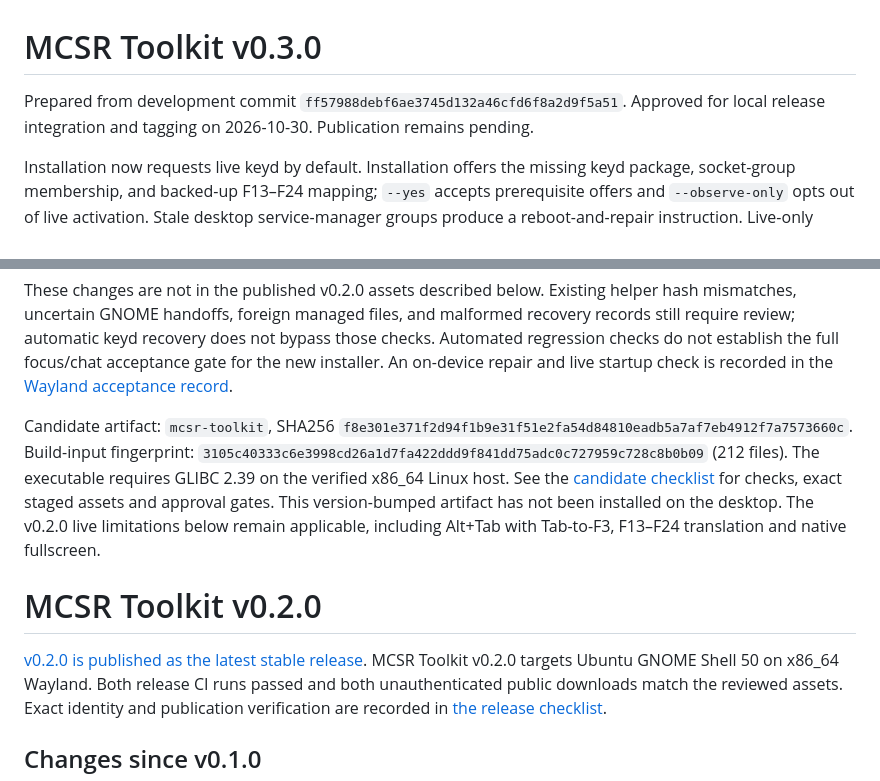
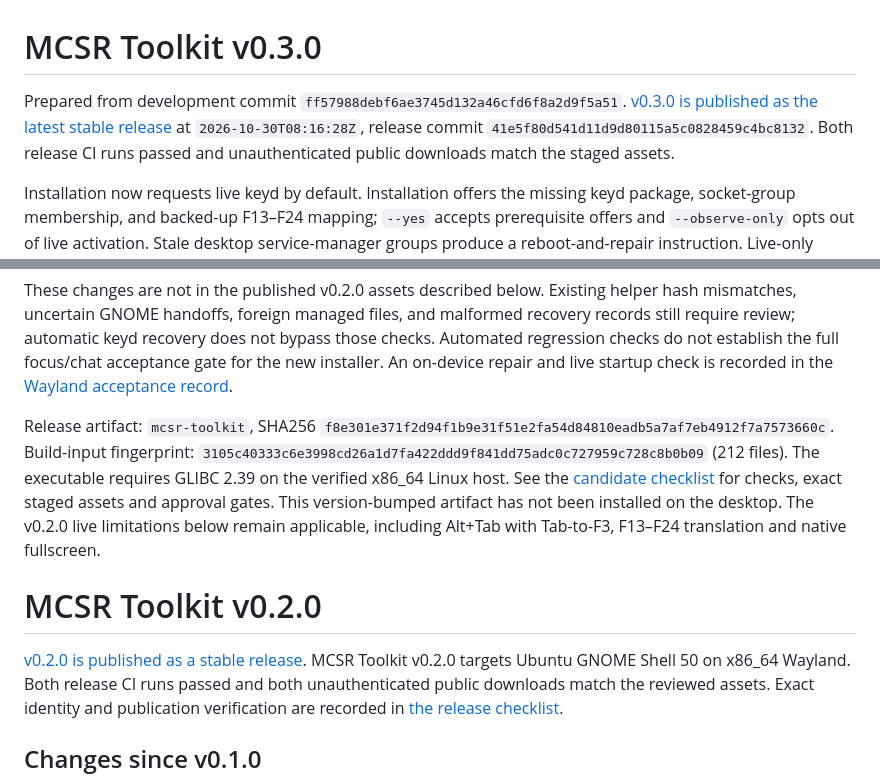
Before and after one commit to Undecember/mcsr, a Markdown page: docs/rust-release-notes.md, 2 parts joined by grey strips. GitHub-like rendering.

```diff
--- a/docs/rust-release-notes.md
+++ b/docs/rust-release-notes.md
@@ -1,8 +1,9 @@
 # MCSR Toolkit v0.3.0
 
 Prepared from development commit `ff57988debf6ae3745d132a46cfd6f8a2d9f5a51`.
-Approved for local release integration and tagging on 2026-10-30.
-Publication remains pending.
+[v0.3.0 is published as the latest stable release](https://github.com/Undecember/mcsr/releases/tag/v0.3.0)
+at `2026-10-30T08:16:28Z`, release commit `41e5f80d541d11d9d80115a5c0828459c4bc8132`.
+Both release CI runs passed and unauthenticated public downloads match the staged assets.
 
 Installation now requests live keyd by default. Installation offers the missing
 keyd package, socket-group membership, and backed-up F13–F24 mapping; `--yes`
@@ -31,7 +32,7 @@ regression checks do not establish the full focus/chat acceptance gate for the
 new installer. An on-device repair and live startup check is recorded in the
 [Wayland acceptance record](../integration/acceptance-wayland.md).
 
-Candidate artifact: `mcsr-toolkit`, SHA256 `f8e301e371f2d94f1b9e31f51e2fa54d84810eadb5a7af7eb4912f7a7573660c`.
+Release artifact: `mcsr-toolkit`, SHA256 `f8e301e371f2d94f1b9e31f51e2fa54d84810eadb5a7af7eb4912f7a7573660c`.
 Build-input fingerprint: `3105c40333c6e3998cd26a1d7fa422ddd9f841dd75adc0c727959c728c8b0b09` (212 files).
 The executable requires GLIBC 2.39 on the verified x86_64 Linux host.
 See the [candidate checklist](rust-release-checklist.md#v030-candidate--2026-10-30)
@@ -41,7 +42,7 @@ applicable, including Alt+Tab with Tab-to-F3, F13–F24 translation and native f
 
 # MCSR Toolkit v0.2.0
 
-[v0.2.0 is published as the latest stable release](https://github.com/Undecember/mcsr/releases/tag/v0.2.0).
+[v0.2.0 is published as a stable release](https://github.com/Undecember/mcsr/releases/tag/v0.2.0).
 MCSR Toolkit v0.2.0 targets Ubuntu GNOME Shell 50 on x86_64 Wayland. Both release
 CI runs passed and both unauthenticated public downloads match the reviewed
 assets. Exact identity and publication verification are recorded in
```
Also changed, not shown: README.md (+2 -2 lines), docs/rust-release-checklist.md (+40 -6 lines).
